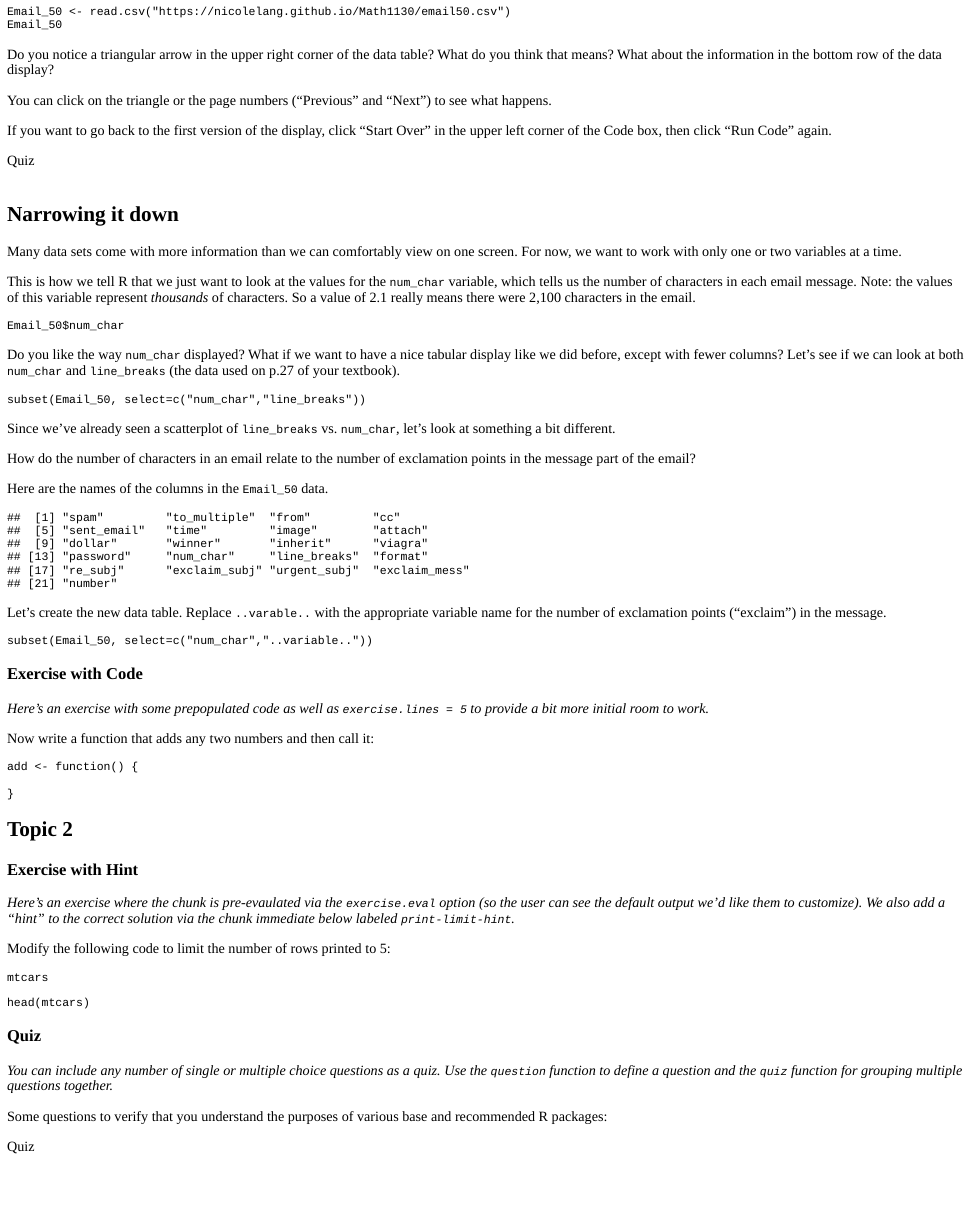
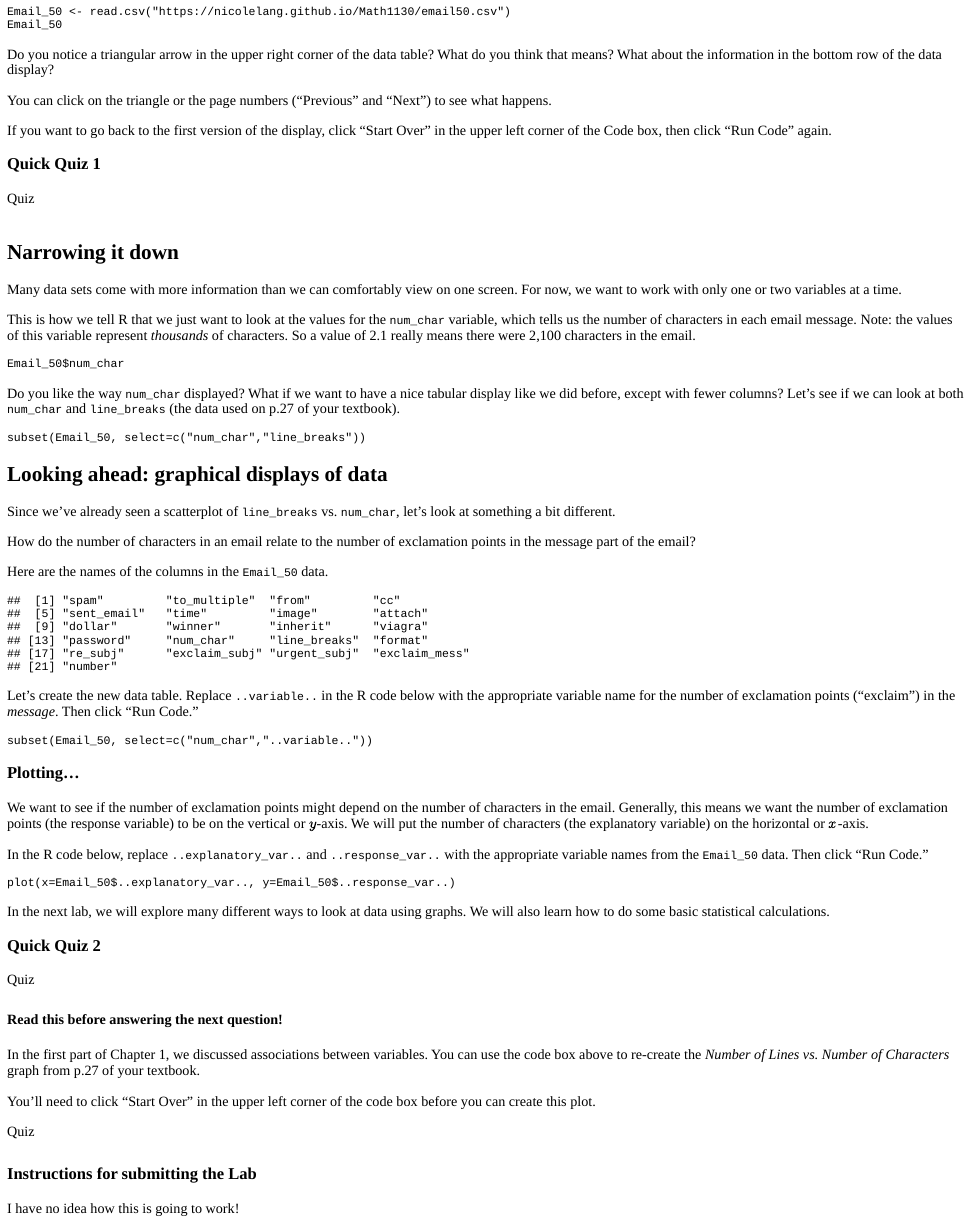
Before and after one commit to StatPREP/OpenIntro, an R Markdown document (Lab0/OpenIntro_Lab0.Rmd): the page in a window 1100 px wide, from 600 px down. The pictures show the output file Lab0/OpenIntro_Lab0.html that the author committed with the source, opened offline.

Commit message:
Done! Ready for Danny to look at it!

````diff
--- a/Lab0/OpenIntro_Lab0.Rmd
+++ b/Lab0/OpenIntro_Lab0.Rmd
@@ -46,6 +46,7 @@ You can click on the triangle or the page numbers ("Previous" and "Next") to see
 
 If you want to go back to the first version of the display, click "Start Over" in the upper left corner of the Code box, then click "Run Code" again.
 
+### Quick Quiz 1
 ```{r quiz1}
 quiz(
   question("How many columns does the `Email_50` data set have?",
@@ -97,56 +98,76 @@ What if we want to have a nice tabular display like we did before, except with f
 subset(Email_50, select=c("num_char","line_breaks"))
 ```
 
+## Looking ahead: graphical displays of data
 Since we've already seen a scatterplot of `line_breaks` vs. `num_char`, let's look at something a bit different.
 
 How do the number of characters in an email relate to the number of exclamation points in the message part of the email?
 
 Here are the names of the columns in the `Email_50` data.
+```{r reloading2}
+Email_50 <- read.csv("https://nicolelang.github.io/Math1130/email50.csv")
+```
+
 ```{r column-names}
 names(Email_50)
 ```
 
-Let's create the new data table. Replace `..varable..` with the appropriate variable name for the number of exclamation points ("exclaim") in the message.
+Let's create the new data table. Replace `..variable..` in the R code below with the appropriate variable name for the number of exclamation points ("exclaim") in the *message*. Then click "Run Code."
+
 
 ```{r exlaim-table, exercise=TRUE}
 subset(Email_50, select=c("num_char","..variable.."))
 ```
 
-### Exercise with Code
+### Plotting...
+We want to see if the number of exclamation points might depend on the number of characters in the email. Generally, this means we want the number of exclamation points (the response variable) to be on the vertical or $y$-axis. We will put the number of characters (the explanatory variable) on the horizontal or $x$-axis.
 
-*Here's an exercise with some prepopulated code as well as `exercise.lines = 5` to provide a bit more initial room to work.*
+In the R code below, replace `..explanatory_var..` and `..response_var..` with the appropriate variable names from the `Email_50` data. Then click "Run Code."
 
-Now write a function that adds any two numbers and then call it:
+```{r plotting, exercise=TRUE}
+plot(x=Email_50$..explanatory_var.., y=Email_50$..response_var..)
 
-```{r add-function, exercise=TRUE, exercise.lines = 5}
-add <- function() {
-
-}
 ```
 
-## Topic 2
+In the next lab, we will explore many different ways to look at data using graphs. We will also learn how to do some basic statistical calculations.
 
-### Exercise with Hint
 
-*Here's an exercise where the chunk is pre-evaulated via the `exercise.eval` option (so the user can see the default output we'd like them to customize). We also add a "hint" to the correct solution via the chunk immediate below labeled `print-limit-hint`.*
-
-Modify the following code to limit the number of rows printed to 5:
-
-```{r print-limit, exercise=TRUE, exercise.eval=TRUE}
-mtcars
+### Quick Quiz 2
+```{r quiz2a}
+quiz( question("Looking at the plot of *Number of Exclamation Points vs Number of Characters*, which of the following are true? (check all that apply)",
+               answer("There is no association at all between these two variables."),
+               answer("There is a moderate association between these two variables.", correct=TRUE),
+               answer("There is a strong association between these two variables"),
+               answer("If there is any association, it is negative."),
+               answer("If there is any association, it is positive.", correct=TRUE),
+               answer("There are no clumps of points on the graph."),
+               answer("The points on the graph are mostly clumped together.", correct=TRUE)
+      )
+)
 ```
 
-```{r print-limit-hint}
-head(mtcars)
+#### Read this before answering the next question!
+In the first part of Chapter 1, we discussed associations between variables. You can use the code box above to re-create the *Number of Lines vs. Number of Characters* graph from p.27 of your textbook.
+
+You'll need to click "Start Over" in the upper left corner of the code box before you can create this plot.
+
+
+```{r quiz2b}
+quiz(
+  question("Were you able to recreate the graph? (choose the best answer)",
+    answer("Yes"),
+        answer("Yes, but some details are different", correct = TRUE),
+    answer("No.")
+  ),
+  question("Which of the following statements are true about the graph of *Number of Lines vs. Number of Characters*? (check all that apply)",
+           answer("There is no association at all between these two variables."),
+           answer("There is a moderate association between these two variables."),
+           answer("There is a strong association between these two variables.", correct=TRUE),
+           answer("If there is any association, it is negative."),
+           answer("If there is any association, it is positive.", correct=TRUE),
+           answer("There are no clumps of points on the graph."),
+           answer("The points on the graph are mostly clumped together.", correct=TRUE)
+      )
+)
 ```
 
-### Quiz
-
-*You can include any number of single or multiple choice questions as a quiz. Use the `question` function to define a question and the `quiz` function for grouping multiple questions together.*
-
-Some questions to verify that you understand the purposes of various base and recommended R packages:
-
-```{r quiz}
-quiz(
-  question("Which package contains functions for installing other R packages?",
-    answer("base"),
@@ -157 +174,2 @@ quiz(
-  question("Which of the R packages listed below are used to create plots?",
+### Instructions for submitting the Lab
+I have no idea how this is going to work!
````
Also changed, not shown: Lab0/OpenIntro_Lab0.html, Lab0/OpenIntro_Lab0.Rmd (11 more changed lines).
